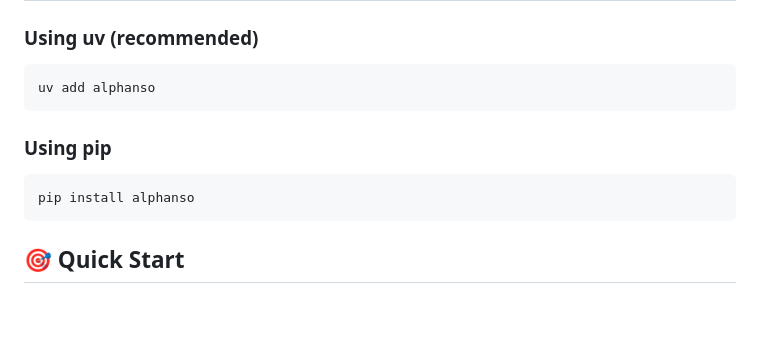
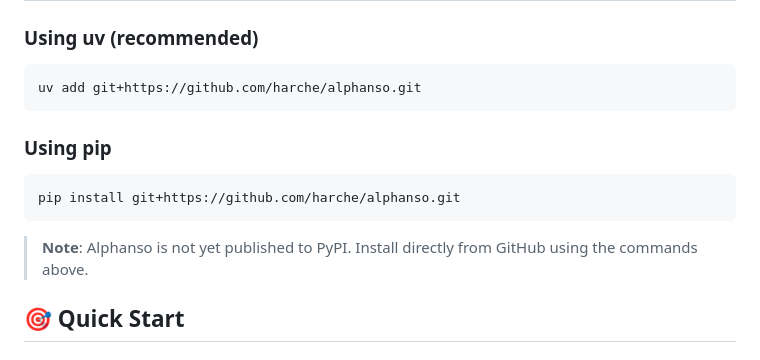
Before and after one commit to harche/alphanso, a Markdown page: README.md, the part around the change. Rendered like a GitHub page; blank space fills up the shorter version.

Commit message:
docs: Update installation instructions to use git-based install
- Change from PyPI install to GitHub direct install
- Add note that package is not yet published to PyPI
- Users can now install via: pip install git+https://github.com/harche/alphanso.git

🤖 Generated with [Claude Code](https://claude.com/claude-code)

Co-Authored-By: Claude <noreply@anthropic.com>

````diff
--- a/README.md
+++ b/README.md
@@ -94,14 +94,16 @@ Apply security patches while automatically fixing resulting regressions.
 ### Using uv (recommended)
 
 ```bash
-uv add alphanso
+uv add git+https://github.com/harche/alphanso.git
 ```
 
 ### Using pip
 
 ```bash
-pip install alphanso
+pip install git+https://github.com/harche/alphanso.git
 ```
+
+> **Note**: Alphanso is not yet published to PyPI. Install directly from GitHub using the commands above.
 
 ## 🎯 Quick Start
 
````
